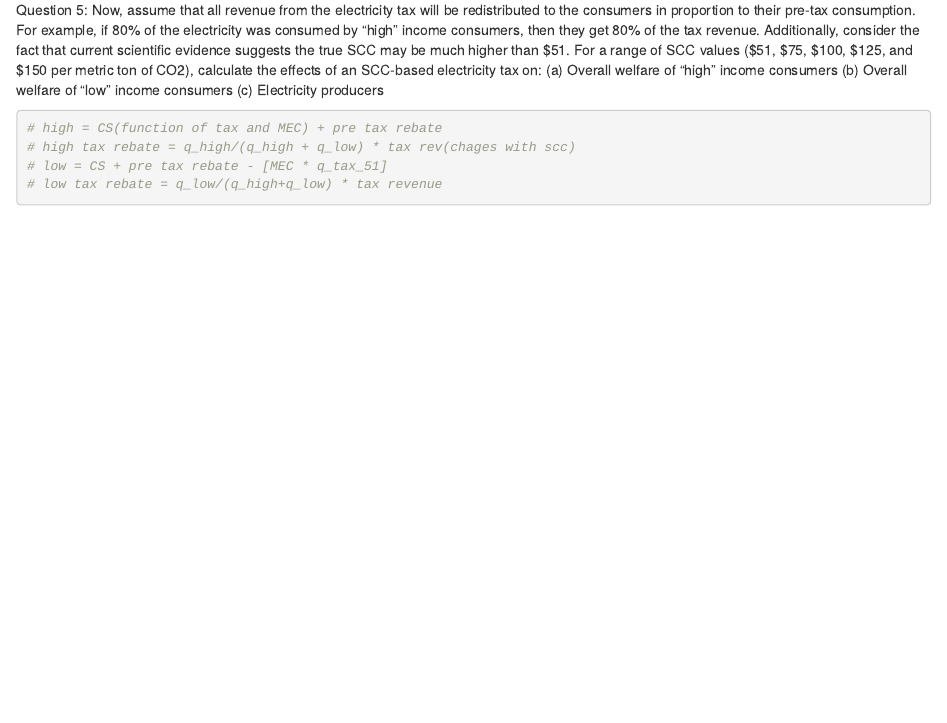
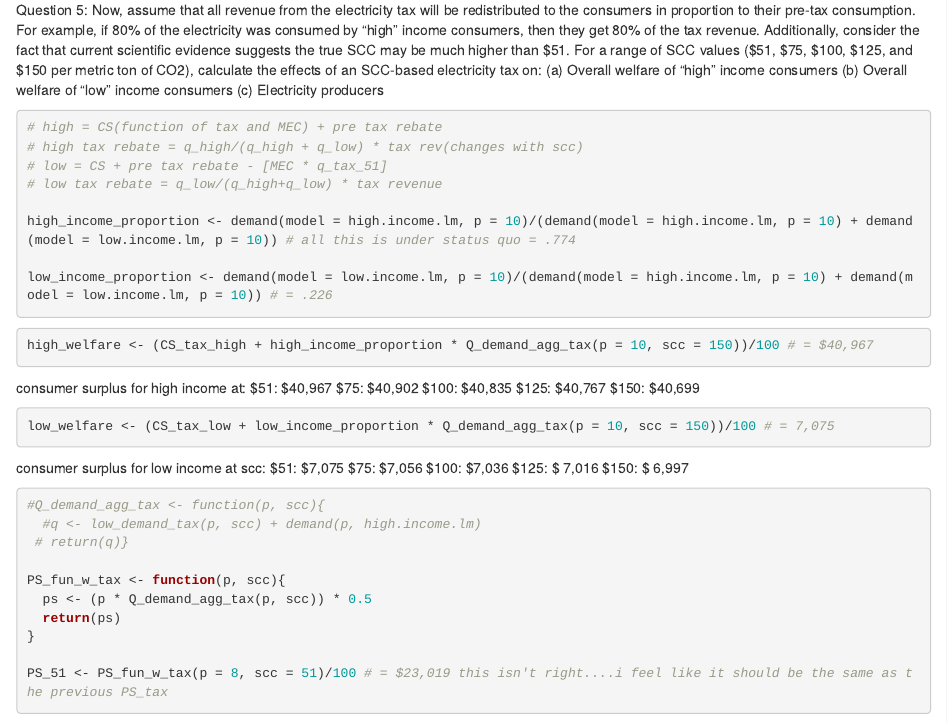
Before and after one commit to srohlfing92/Econ_hw3_2022, an R Markdown document (econ_hw3.Rmd): the page in a window 1100 px wide, from 7680 px down before the commit and from 7650 px down after it, so that both start at the same text. Rendered offline with R 4.5, knitr and Pandoc, with nearby package versions; some code elsewhere in the file could not run offline; column names are cleaned by a stand-in for the janitor package.

Commit message:
consumer surplus for number 5 makes sense we think....but we cant get the producer surplus to work

````diff
--- a/econ_hw3.Rmd
+++ b/econ_hw3.Rmd
@@ -296,7 +296,47 @@ Question 5: Now, assume that all revenue from the electricity tax will be redist
 (c) Electricity producers
 ```{r}
 # high = CS(function of tax and MEC) + pre tax rebate
-# high tax rebate = q_high/(q_high + q_low) * tax rev(chages with scc)
+# high tax rebate = q_high/(q_high + q_low) * tax rev(changes with scc)
 # low = CS + pre tax rebate - [MEC * q_tax_51]
 # low tax rebate = q_low/(q_high+q_low) * tax revenue
+
+high_income_proportion <- demand(model = high.income.lm, p = 10)/(demand(model = high.income.lm, p = 10) + demand(model = low.income.lm, p = 10)) # all this is under status quo = .774
+
+low_income_proportion <- demand(model = low.income.lm, p = 10)/(demand(model = high.income.lm, p = 10) + demand(model = low.income.lm, p = 10)) # = .226
 ```
+
+
+```{r}
+high_welfare <- (CS_tax_high + high_income_proportion * Q_demand_agg_tax(p = 10, scc = 150))/100 # = $40,967
+```
+consumer surplus for high income at:
+$51: $40,967
+$75: $40,902
+$100:  $40,835
+$125: $40,767
+$150: $40,699
+
+```{r}
+low_welfare <- (CS_tax_low + low_income_proportion * Q_demand_agg_tax(p = 10, scc = 150))/100 # = 7,075
+```
+consumer surplus for low income at scc:
+$51: $7,075
+$75: $7,056
+$100: $7,036
+$125: $ 7,016
+$150: $ 6,997
+
+```{r}
+#Q_demand_agg_tax <- function(p, scc){
+  #q <- low_demand_tax(p, scc) + demand(p, high.income.lm)
+ # return(q)}
+
+PS_fun_w_tax <- function(p, scc){
+  ps <- (p * Q_demand_agg_tax(p, scc)) * 0.5
+  return(ps)
+}
+
+PS_51 <- PS_fun_w_tax(p = 8, scc = 51)/100 # = $23,019 this isn't right....i feel like it should be the same as the previous PS_tax
+
+
+```
````
Also changed, not shown: econ_hw3.Rmd (2 more changed lines).
